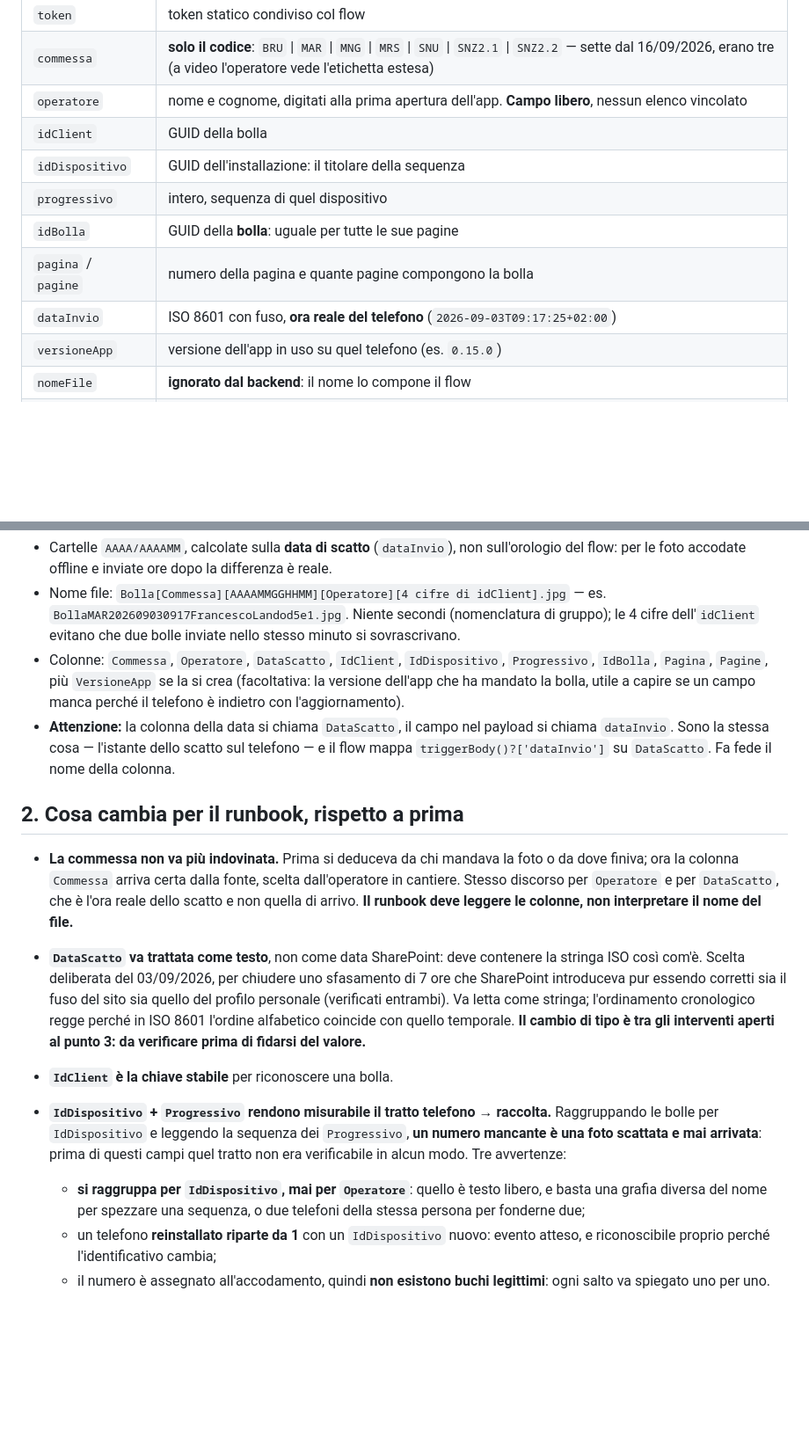
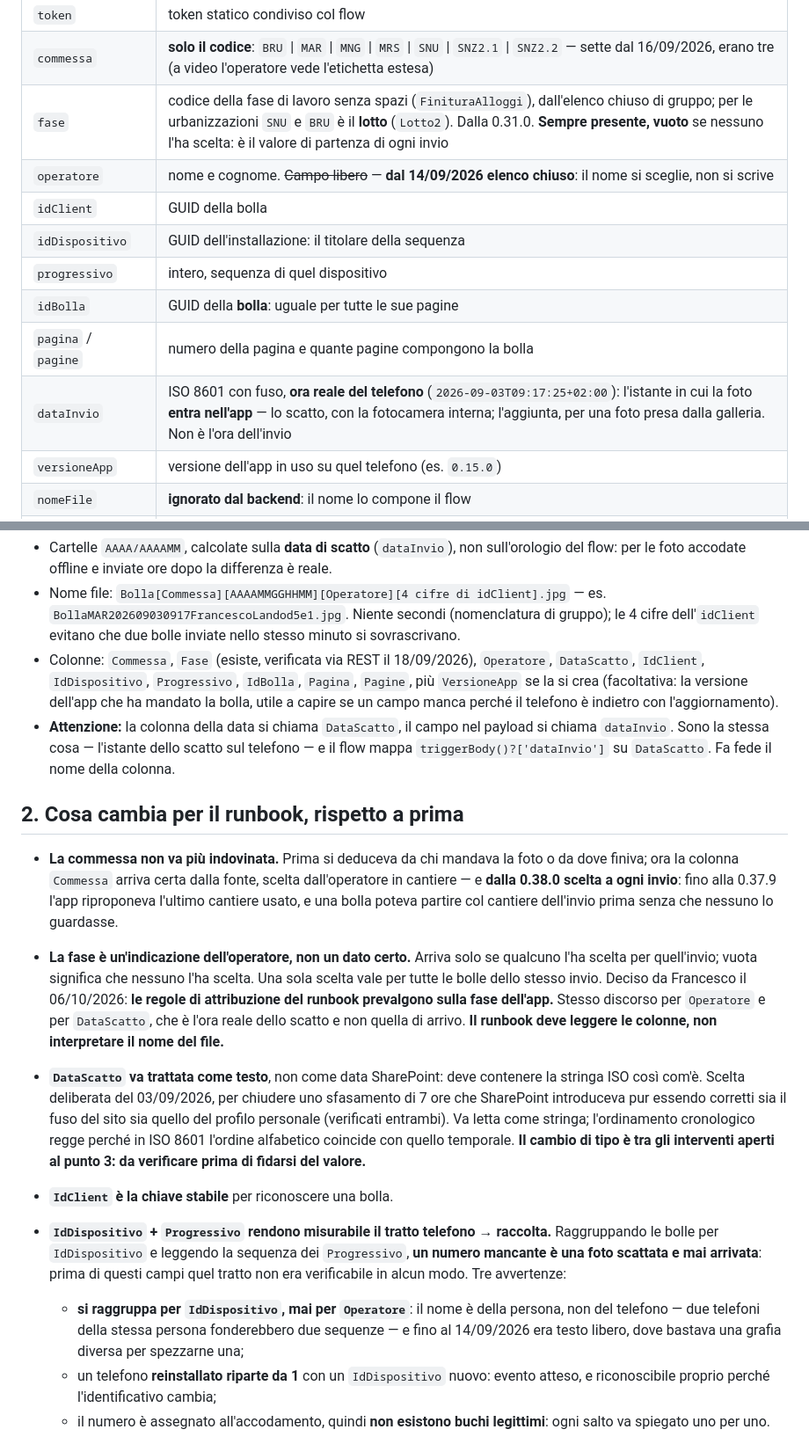
Before and after one commit to francescolando9-hue/LL-Italia, a Markdown page: docs/AppBolleContinuitaRunbook202609031100Claude.md, 2 parts joined by grey strips. Shown at 88% size. Rendered like a GitHub page; blank space fills up the shorter version.

```diff
--- a/docs/AppBolleContinuitaRunbook202609031100Claude.md
+++ b/docs/AppBolleContinuitaRunbook202609031100Claude.md
@@ -26,13 +28,14 @@ Gli ultimi due vanno letti insieme: sono il controllo di continuità descritto a
 |---|---|
 | `token` | token statico condiviso col flow |
 | `commessa` | **solo il codice**: `BRU` \| `MAR` \| `MNG` \| `MRS` \| `SNU` \| `SNZ2.1` \| `SNZ2.2` — sette dal 16/09/2026, erano tre (a video l'operatore vede l'etichetta estesa) |
-| `operatore` | nome e cognome, digitati alla prima apertura dell'app. **Campo libero**, nessun elenco vincolato |
+| `fase` | codice della fase di lavoro senza spazi (`FinituraAlloggi`), dall'elenco chiuso di gruppo; per le urbanizzazioni `SNU` e `BRU` è il **lotto** (`Lotto2`). Dalla 0.31.0. **Sempre presente, vuoto** se nessuno l'ha scelta: è il valore di partenza di ogni invio |
+| `operatore` | nome e cognome. ~~Campo libero~~ — **dal 14/09/2026 elenco chiuso**: il nome si sceglie, non si scrive |
 | `idClient` | GUID della bolla |
 | `idDispositivo` | GUID dell'installazione: il titolare della sequenza |
 | `progressivo` | intero, sequenza di quel dispositivo |
 | `idBolla` | GUID della **bolla**: uguale per tutte le sue pagine |
 | `pagina` / `pagine` | numero della pagina e quante pagine compongono la bolla |
-| `dataInvio` | ISO 8601 con fuso, **ora reale del telefono** (`2026-09-03T09:17:25+02:00`) |
+| `dataInvio` | ISO 8601 con fuso, **ora reale del telefono** (`2026-09-03T09:17:25+02:00`): l'istante in cui la foto **entra nell'app** — lo scatto, con la fotocamera interna; l'aggiunta, per una foto presa dalla galleria. Non è l'ora dell'invio |
 | `versioneApp` | versione dell'app in uso su quel telefono (es. `0.15.0`) |
 | `nomeFile` | **ignorato dal backend**: il nome lo compone il flow |
 | `contenutoBase64` | il JPEG in base64 |
@@ -59,16 +62,17 @@ Le tre azioni *Response* portano l'header `Access-Control-Allow-Origin: *`, obbl
 
 - Cartelle `AAAA/AAAAMM`, calcolate sulla **data di scatto** (`dataInvio`), non sull'orologio del flow: per le foto accodate offline e inviate ore dopo la differenza è reale.
 - Nome file: `Bolla[Commessa][AAAAMMGGHHMM][Operatore][4 cifre di idClient].jpg` — es. `BollaMAR202609030917FrancescoLandod5e1.jpg`. Niente secondi (nomenclatura di gruppo); le 4 cifre dell'`idClient` evitano che due bolle inviate nello stesso minuto si sovrascrivano.
-- Colonne: `Commessa`, `Operatore`, `DataScatto`, `IdClient`, `IdDispositivo`, `Progressivo`, `IdBolla`, `Pagina`, `Pagine`, più `VersioneApp` se la si crea (facoltativa: la versione dell'app che ha mandato la bolla, utile a capire se un campo manca perché il telefono è indietro con l'aggiornamento).
+- Colonne: `Commessa`, `Fase` (esiste, verificata via REST il 18/09/2026), `Operatore`, `DataScatto`, `IdClient`, `IdDispositivo`, `Progressivo`, `IdBolla`, `Pagina`, `Pagine`, più `VersioneApp` se la si crea (facoltativa: la versione dell'app che ha mandato la bolla, utile a capire se un campo manca perché il telefono è indietro con l'aggiornamento).
 - **Attenzione:** la colonna della data si chiama `DataScatto`, il campo nel payload si chiama `dataInvio`. Sono la stessa cosa — l'istante dello scatto sul telefono — e il flow mappa `triggerBody()?['dataInvio']` su `DataScatto`. Fa fede il nome della colonna.
 
 ## 2. Cosa cambia per il runbook, rispetto a prima
 
-- **La commessa non va più indovinata.** Prima si deduceva da chi mandava la foto o da dove finiva; ora la colonna `Commessa` arriva certa dalla fonte, scelta dall'operatore in cantiere. Stesso discorso per `Operatore` e per `DataScatto`, che è l'ora reale dello scatto e non quella di arrivo. **Il runbook deve leggere le colonne, non interpretare il nome del file.**
+- **La commessa non va più indovinata.** Prima si deduceva da chi mandava la foto o da dove finiva; ora la colonna `Commessa` arriva certa dalla fonte, scelta dall'operatore in cantiere — e **dalla 0.38.0 scelta a ogni invio**: fino alla 0.37.9 l'app riproponeva l'ultimo cantiere usato, e una bolla poteva partire col cantiere dell'invio prima senza che nessuno lo guardasse.
+- **La fase è un'indicazione dell'operatore, non un dato certo.** Arriva solo se qualcuno l'ha scelta per quell'invio; vuota significa che nessuno l'ha scelta. Una sola scelta vale per tutte le bolle dello stesso invio. Deciso da Francesco il 06/10/2026: **le regole di attribuzione del runbook prevalgono sulla fase dell'app.** Stesso discorso per `Operatore` e per `DataScatto`, che è l'ora reale dello scatto e non quella di arrivo. **Il runbook deve leggere le colonne, non interpretare il nome del file.**
 - **`DataScatto` va trattata come testo**, non come data SharePoint: deve contenere la stringa ISO così com'è. Scelta deliberata del 03/09/2026, per chiudere uno sfasamento di 7 ore che SharePoint introduceva pur essendo corretti sia il fuso del sito sia quello del profilo personale (verificati entrambi). Va letta come stringa; l'ordinamento cronologico regge perché in ISO 8601 l'ordine alfabetico coincide con quello temporale. **Il cambio di tipo è tra gli interventi aperti al punto 3: da verificare prima di fidarsi del valore.**
 - **`IdClient` è la chiave stabile** per riconoscere una bolla.
 - **`IdDispositivo` + `Progressivo` rendono misurabile il tratto telefono → raccolta.** Raggruppando le bolle per `IdDispositivo` e leggendo la sequenza dei `Progressivo`, **un numero mancante è una foto scattata e mai arrivata**: prima di questi campi quel tratto non era verificabile in alcun modo. Tre avvertenze:
-  - **si raggruppa per `IdDispositivo`, mai per `Operatore`**: quello è testo libero, e basta una grafia diversa del nome per spezzare una sequenza, o due telefoni della stessa persona per fonderne due;
+  - **si raggruppa per `IdDispositivo`, mai per `Operatore`**: il nome è della persona, non del telefono — due telefoni della stessa persona fonderebbero due sequenze — e fino al 14/09/2026 era testo libero, dove bastava una grafia diversa per spezzarne una;
   - un telefono **reinstallato riparte da 1** con un `IdDispositivo` nuovo: evento atteso, e riconoscibile proprio perché l'identificativo cambia;
   - il numero è assegnato all'accodamento, quindi **non esistono buchi legittimi**: ogni salto va spiegato uno per uno.
 
```
Also changed, not shown: other parts of docs/AppBolleContinuitaRunbook202609031100Claude.md (+8 -5 lines), docs/INDICE.md (+6 -4 lines).
